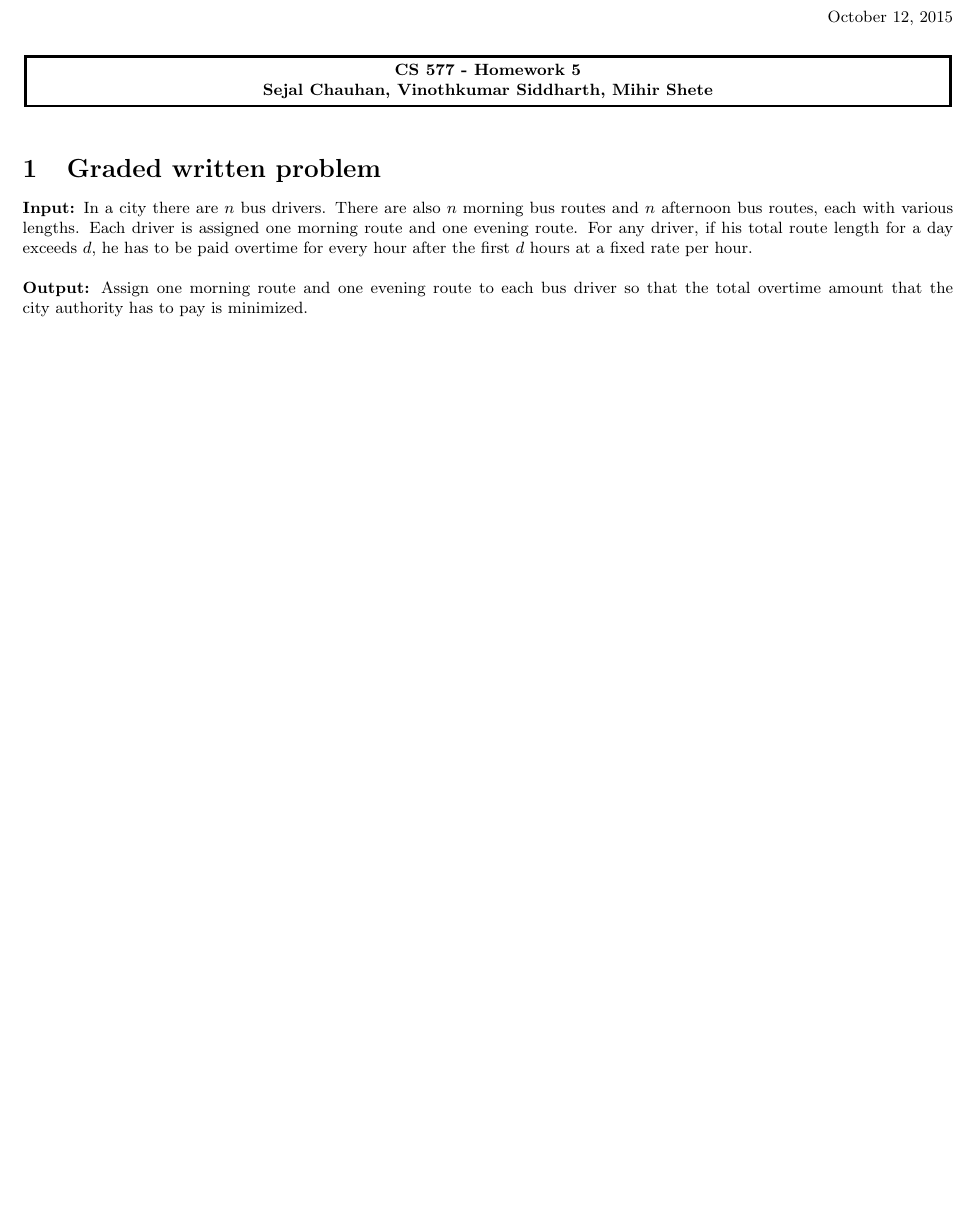
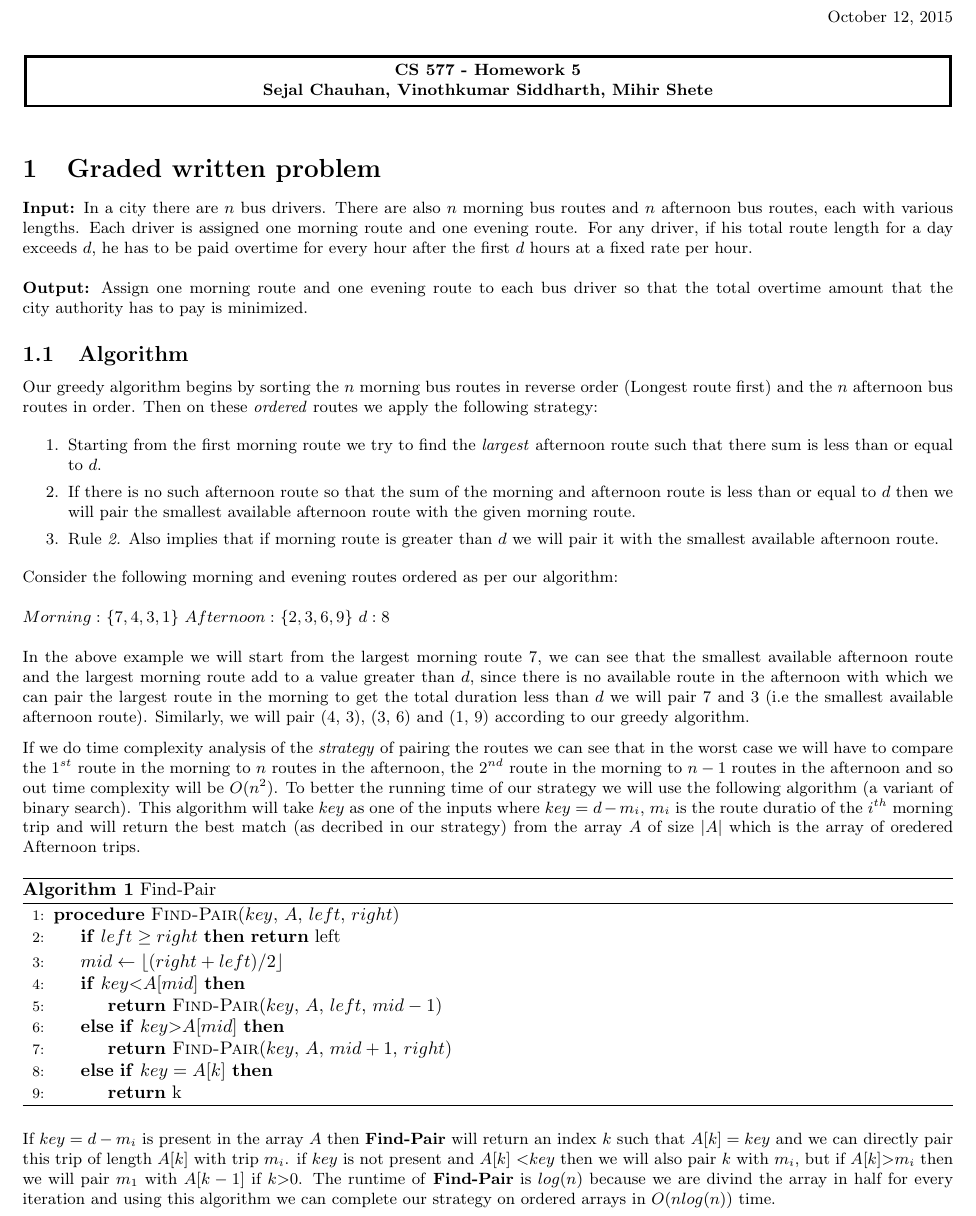
Before and after one commit to smihir/cs577, a LaTeX problem sheet (hw5.tex): part of the page, cut so that both start at the same text, the shorter picture padded with empty space. Compiled offline with pdfLaTeX.

Commit message:
hw5 basic structure of solution is ready

```diff
--- a/hw5.tex
+++ b/hw5.tex
@@ -44,4 +44,41 @@ be paid overtime for every hour after the first $d$ hours at a fixed rate per ho
 \\ \\
 \textbf{Output:} Assign one morning route and one evening route to each bus driver so that the total overtime amount that the city authority has to pay is minimized.
 
+\subsection{Algorithm}
+Our greedy algorithm begins by sorting the $n$ morning bus routes in reverse order (Longest route first) and the $n$ afternoon bus routes in order. Then on these \textit{ordered} routes we apply the following strategy:
+\begin{enumerate}
+    \item Starting from the first morning route we try to find the \textit{largest} afternoon route such that there sum is less than or equal to $d$.
+    \item If there is no such afternoon route so that the sum of the morning and afternoon route is less than or equal to $d$ then we will pair the smallest available afternoon route with the given morning route.
+    \item Rule \textit{2.} Also implies that if morning route is greater than $d$ we will pair it with the smallest available afternoon route.
+\end{enumerate}
+
+Consider the following morning and evening routes ordered as per our algorithm: \\ \\
+$Morning:$ \{$7,4,3,1$\} $Afternoon:$ \{$2,3,6,9$\} $d:8$ \\ \\
+In the above example we will start from the largest morning route $7$, we can see that the smallest available afternoon route and the largest morning route add to a value greater than $d$, since there is no available route in the afternoon with which we can pair the largest route in the morning to get the total duration less than $d$ we will pair $7$ and $3$ (i.e the smallest available afternoon route). Similarly, we will pair ($4$, $3$), ($3$, $6$) and ($1$, $9$) according to our greedy algorithm.
+
+If we do time complexity analysis of the \textit{strategy} of pairing the routes we can see that in the worst case we will have to compare the $1^{st}$ route in the morning to $n$ routes in the afternoon, the $2^{nd}$ route in the morning to $n - 1$ routes in the afternoon and so out time complexity will be $O(n^2)$. To better the running time of our strategy we will use the following algorithm (a variant of binary search). This algorithm will take $key$ as one of the inputs where $key = d - m_i$, $m_i$ is the route duratio of the $i^{th}$ morning trip and will return the best match (as decribed in our strategy) from the array $A$ of size $\left\vert{A}\right\vert$ which is the array of oredered Afternoon trips.
+
+\begin{algorithm}
+\caption{Find-Pair}\label{euclid}
+\begin{algorithmic}[1]
+\Procedure{Find-Pair}{$key$, $A$, $left$, $right$}
+
+\If{$left \geq right$}
+    \Return left
+\EndIf
+
+\State $mid \leftarrow \floor{(right + left) / 2}$
+    \If{$key \textless A[mid]$}
+        \State \Return \Call{Find-Pair}{$key$, $A$, $left$, $mid - 1$}
+    \ElsIf{$key \textgreater A[mid]$}
+        \State \Return \Call{Find-Pair}{$key$, $A$, $mid + 1$, $right$}
+    \ElsIf{$key = A[k]$}
+        \State \Return k
+    \EndIf
+\EndProcedure
+\end{algorithmic}
+\end{algorithm}
+
+If $key = d - m_i$ is present in the array $A$ then \textbf{Find-Pair} will return an index $k$ such that $A[k] = key$ and we can directly pair this trip of length $A[k]$ with trip $m_i$. if $key$ is not present and $A[k]$ \textless $key$ then we will also pair $k$ with $m_i$, but if $A[k] \textgreater m_i$ then we will pair $m_1$ with $A[k-1]$ if $k \textgreater 0$. The runtime of \textbf{Find-Pair} is $log(n)$ because we are divind the array in half for every iteration and using this algorithm we can complete our strategy on ordered arrays in $O(nlog(n))$ time.
+
 \end{document}
```
Also changed, not shown: hw5.pdf.
